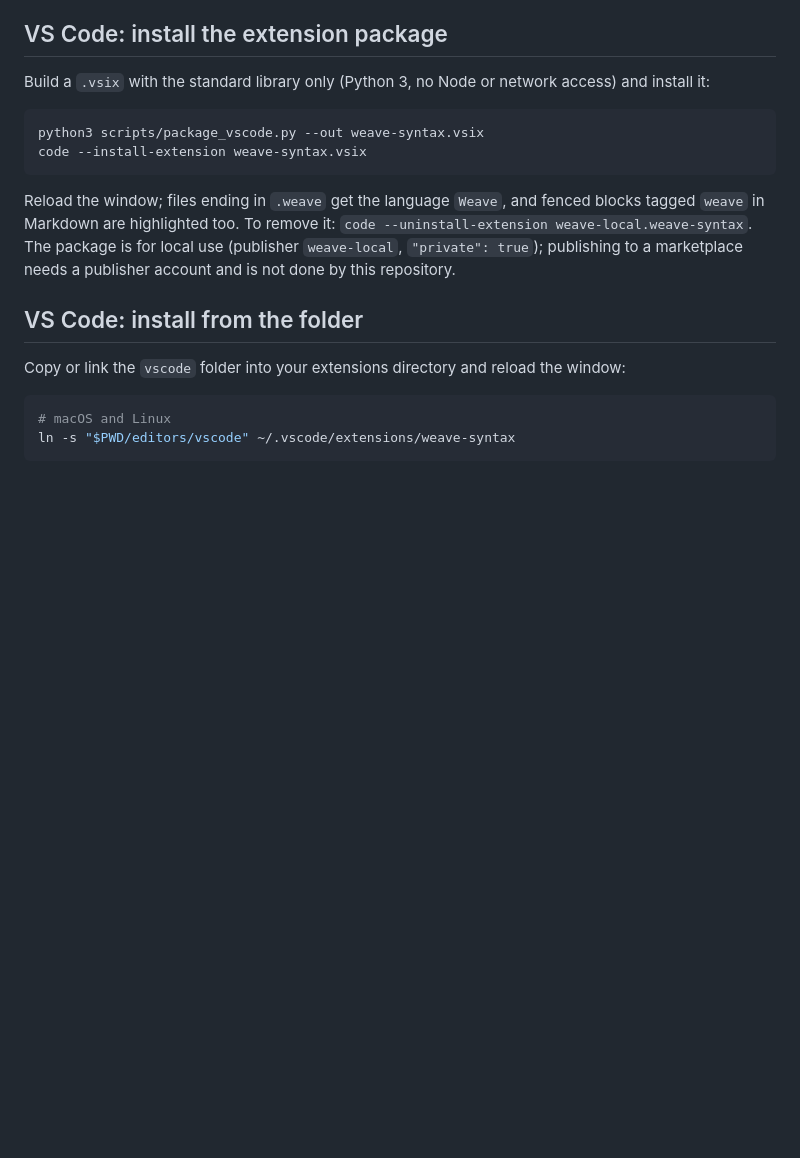
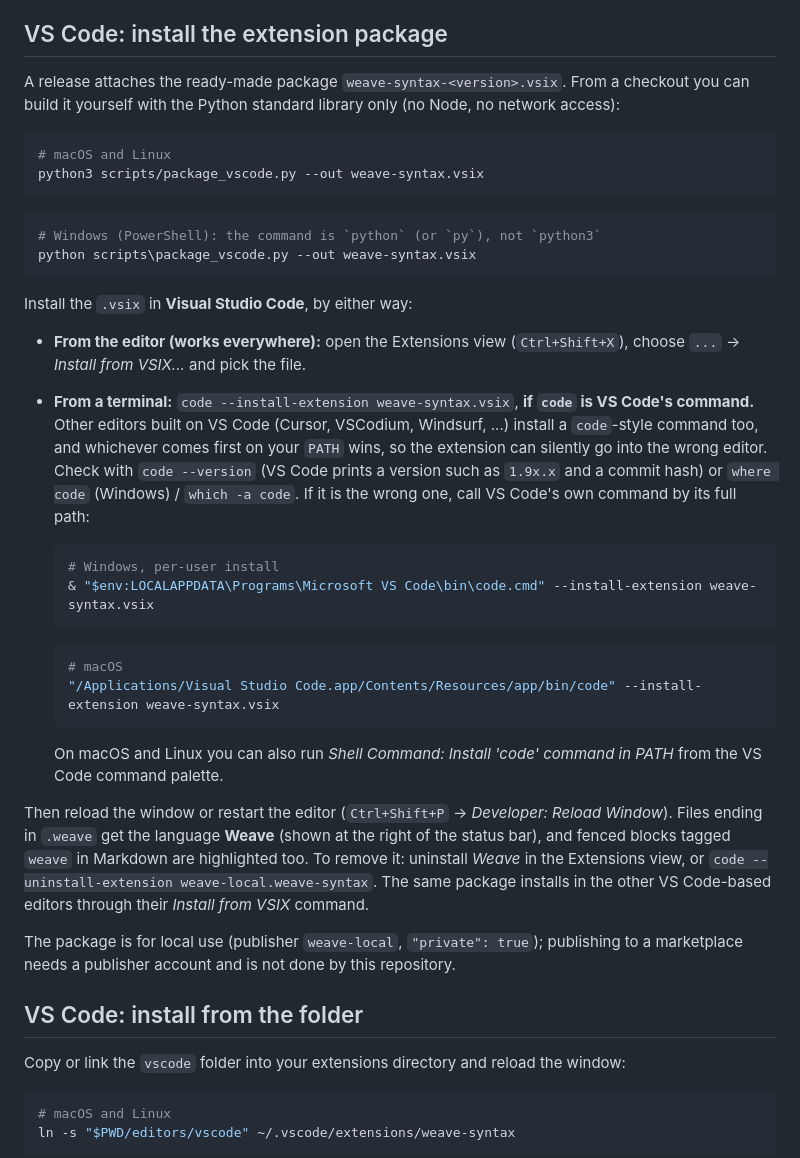
Before and after one commit to ahmadmirzamasood/weave-css, a Markdown page: editors/README.md, the part around the change. GitHub-like rendering; blank space fills up the shorter version.

Commit message:
docs: make the VS Code install steps work on Windows and with other editors
Windows uses python, not python3; the Extensions view works everywhere;
a code command on the PATH may belong to Cursor or another editor, so show
how to check it and the full-path commands for VS Code.

Co-Authored-By: Claude Sonnet 5.5 <noreply@anthropic.com>

````diff
--- a/editors/README.md
+++ b/editors/README.md
@@ -34,14 +34,38 @@ name comes from interpolation), so treat colours as a reading aid, and
 
 ## VS Code: install the extension package
 
-Build a `.vsix` with the standard library only (Python 3, no Node or network access) and install it:
+A release attaches the ready-made package `weave-syntax-<version>.vsix`. From a checkout you can build it yourself with the Python standard library only (no Node, no network access):
 
 ```bash
+# macOS and Linux
 python3 scripts/package_vscode.py --out weave-syntax.vsix
-code --install-extension weave-syntax.vsix
 ```
 
-Reload the window; files ending in `.weave` get the language `Weave`, and fenced blocks tagged `weave` in Markdown are highlighted too. To remove it: `code --uninstall-extension weave-local.weave-syntax`. The package is for local use (publisher `weave-local`, `"private": true`); publishing to a marketplace needs a publisher account and is not done by this repository.
+```powershell
+# Windows (PowerShell): the command is `python` (or `py`), not `python3`
+python scripts\package_vscode.py --out weave-syntax.vsix
+```
+
+Install the `.vsix` in **Visual Studio Code**, by either way:
+
+- **From the editor (works everywhere):** open the Extensions view (`Ctrl+Shift+X`), choose `...` -> *Install from VSIX...* and pick the file.
+- **From a terminal:** `code --install-extension weave-syntax.vsix`, **if `code` is VS Code's command.** Other editors built on VS Code (Cursor, VSCodium, Windsurf, ...) install a `code`-style command too, and whichever comes first on your `PATH` wins, so the extension can silently go into the wrong editor. Check with `code --version` (VS Code prints a version such as `1.9x.x` and a commit hash) or `where code` (Windows) / `which -a code`. If it is the wrong one, call VS Code's own command by its full path:
+
+  ```powershell
+  # Windows, per-user install
+  & "$env:LOCALAPPDATA\Programs\Microsoft VS Code\bin\code.cmd" --install-extension weave-syntax.vsix
+  ```
+
+  ```bash
+  # macOS
+  "/Applications/Visual Studio Code.app/Contents/Resources/app/bin/code" --install-extension weave-syntax.vsix
+  ```
+
+  On macOS and Linux you can also run *Shell Command: Install 'code' command in PATH* from the VS Code command palette.
+
+Then reload the window or restart the editor (`Ctrl+Shift+P` -> *Developer: Reload Window*). Files ending in `.weave` get the language **Weave** (shown at the right of the status bar), and fenced blocks tagged `weave` in Markdown are highlighted too. To remove it: uninstall *Weave* in the Extensions view, or `code --uninstall-extension weave-local.weave-syntax`. The same package installs in the other VS Code-based editors through their *Install from VSIX* command.
+
+The package is for local use (publisher `weave-local`, `"private": true`); publishing to a marketplace needs a publisher account and is not done by this repository.
 
 ## VS Code: install from the folder
 
````
Also changed, not shown: CHANGELOG.md (+1 -0 lines), docs/INSTALL.md (+1 -1 lines).
